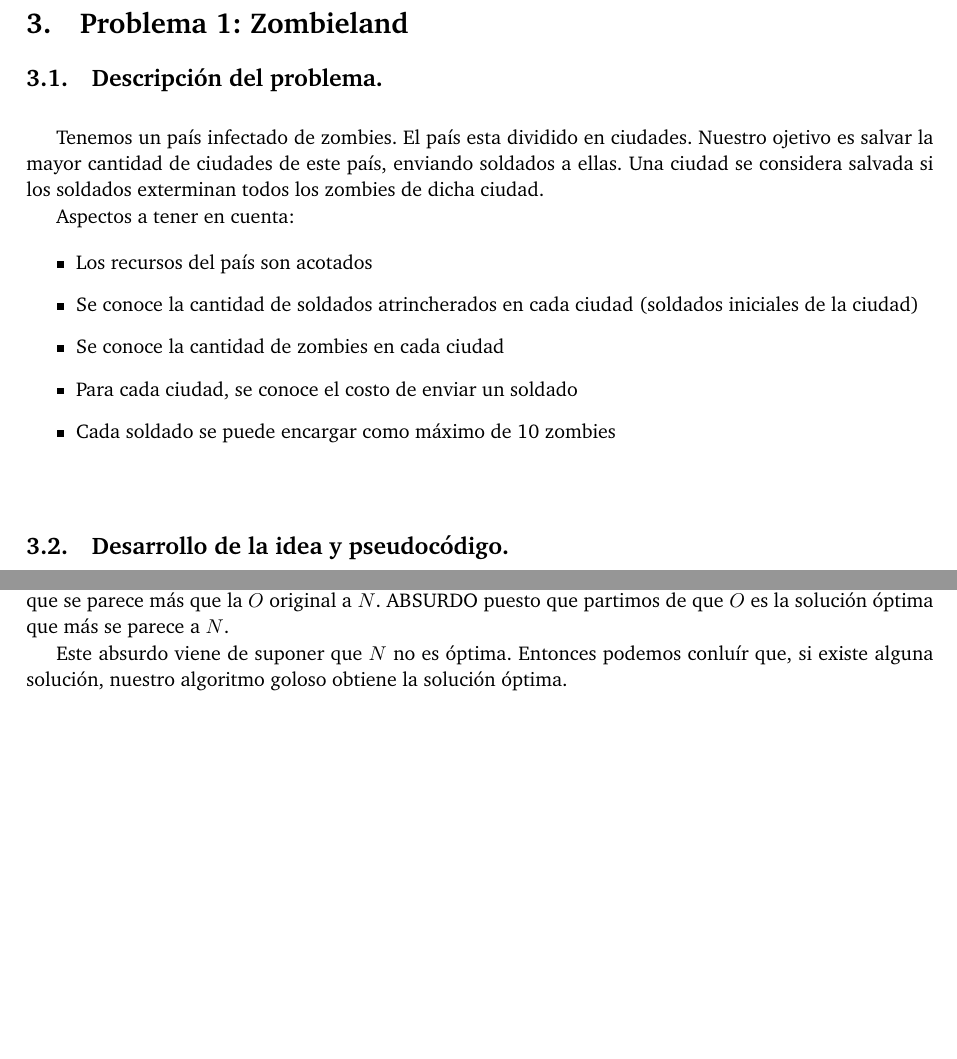
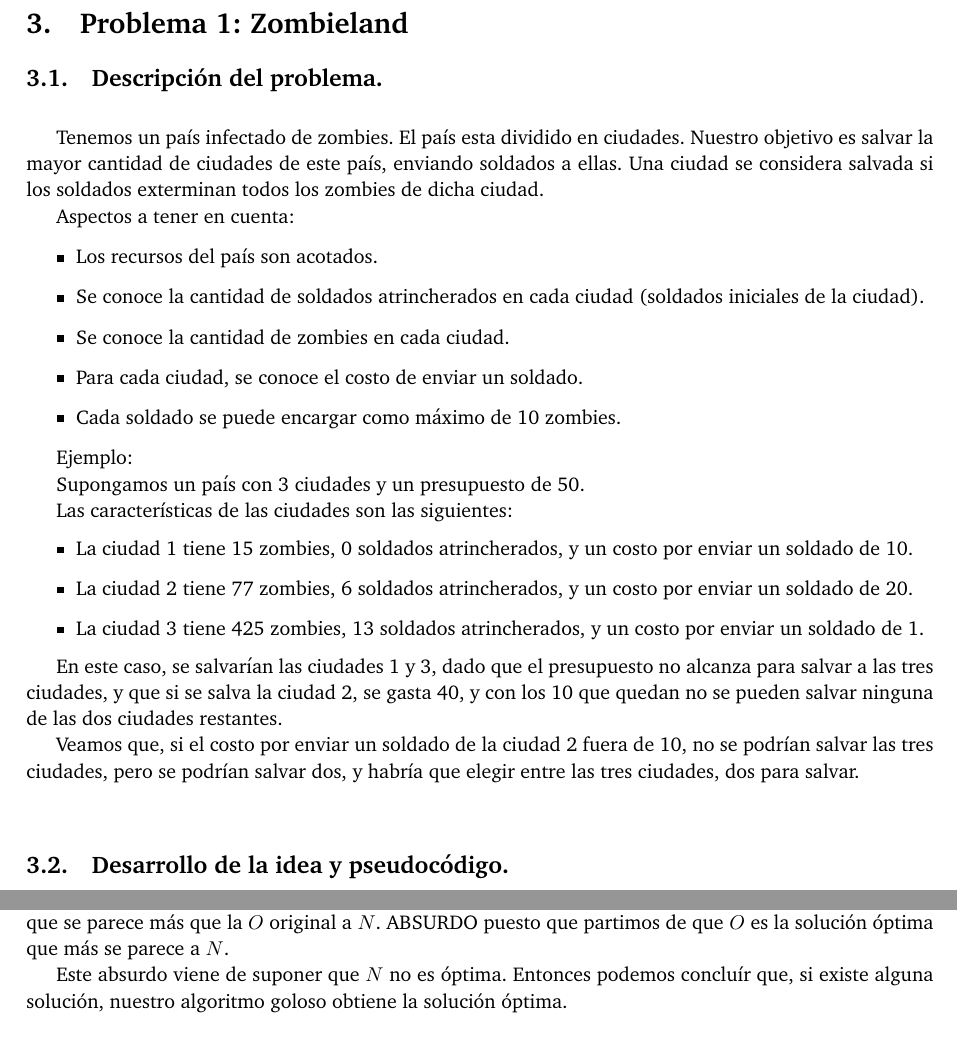
Before and after one commit to giselabelen/algo3, a LaTeX paper (TP1/algo3-latex-master/informe/informe.tex, which reads TP1/algo3-latex-master/informe/problema1.tex): two parts of pages 6 and 7 of 29, joined at a grey line, cut so that both start at the same text, the shorter picture padded with empty space. Compiled offline with pdfLaTeX; a LaTeX package or settings file that is missing is left out.

Commit message:
creo que salvo los test, ya esta todo en zombieland, hasta hice un repaso del orto.... dela ortografia ;)

```diff
--- a/TP1/algo3-latex-master/informe/problema1.tex
+++ b/TP1/algo3-latex-master/informe/problema1.tex
@@ -2,17 +2,32 @@
 
 \vspace*{0.3cm}
 
-Tenemos un país infectado de zombies. El país esta dividido en ciudades. Nuestro ojetivo es salvar la mayor cantidad de ciudades de este país, enviando soldados a ellas. Una ciudad se considera salvada si los soldados exterminan todos los zombies de dicha ciudad.
+Tenemos un país infectado de zombies. El país esta dividido en ciudades. Nuestro objetivo es salvar la mayor cantidad de ciudades de este país, enviando soldados a ellas. Una ciudad se considera salvada si los soldados exterminan todos los zombies de dicha ciudad.
 
 Aspectos a tener en cuenta:
 
 \begin{itemize}
-   \item Los recursos del país son acotados
-   \item Se conoce la cantidad de soldados atrincherados en cada ciudad (soldados iniciales de la ciudad)
-   \item Se conoce la cantidad de zombies en cada ciudad
-   \item Para cada ciudad, se conoce el costo de enviar un soldado
-   \item Cada soldado se puede encargar como máximo de 10 zombies
+   \item Los recursos del país son acotados.
+   \item Se conoce la cantidad de soldados atrincherados en cada ciudad (soldados iniciales de la ciudad).
+   \item Se conoce la cantidad de zombies en cada ciudad.
+   \item Para cada ciudad, se conoce el costo de enviar un soldado.
+   \item Cada soldado se puede encargar como máximo de 10 zombies.
 \end{itemize}
+
+Ejemplo:
+
+Supongamos un país con 3 ciudades y un presupuesto de 50.
+
+Las características de las ciudades son las siguientes:
+\begin{itemize}
+	\item La ciudad 1 tiene 15 zombies, 0 soldados atrincherados, y un costo por enviar un soldado de 10.
+	\item La ciudad 2 tiene 77 zombies, 6 soldados atrincherados, y un costo por enviar un soldado de 20.
+	\item La ciudad 3 tiene 425 zombies, 13 soldados atrincherados, y un costo por enviar un soldado de 1.
+\end{itemize}
+
+En este caso, se salvarían las ciudades 1 y 3, dado que el presupuesto no alcanza para salvar a las tres ciudades, y que si se salva la ciudad 2, se gasta 40, y con los 10 que quedan no se pueden salvar ninguna de las dos ciudades restantes.
+
+Veamos que, si el costo por enviar un soldado de la ciudad 2 fuera de 10, no se podrían salvar las tres ciudades, pero se podrían salvar dos, y habría que elegir entre las tres ciudades, dos para salvar.
 
 %\begin{figure}[htb]
 %  \begin{center}
@@ -83,7 +98,7 @@ Dado que $N_{k}$ fue obtenido usando el algoritmo goloso sabemos que $Costo(N_{k
 
 En otras palabras, $Costo(N_{k})$ es el menor de todas los costos por salvación mayores a $Costo(N_{k-1})$. Por lo tanto $Costo(N_{k}) \leq Costo(O_{k})$, luego puedo reemplazar $O_{k}$ por $N_{k}$ y obtengo una solución óptima que se parece más que la $O$ original a $N$. ABSURDO puesto que partimos de que $O$ es la solución óptima que más se parece a $N$.
 
-Este absurdo viene de suponer que $N$ no es óptima.  Entonces podemos conluír que, si existe alguna solución, nuestro algoritmo goloso obtiene la solución óptima.
+Este absurdo viene de suponer que $N$ no es óptima.  Entonces podemos concluír que, si existe alguna solución, nuestro algoritmo goloso obtiene la solución óptima.
 
 \vspace*{0.6cm}
 
```
Also changed, not shown: TP1/algo3-latex-master/informe/problema1.tex (4 more changed lines).
